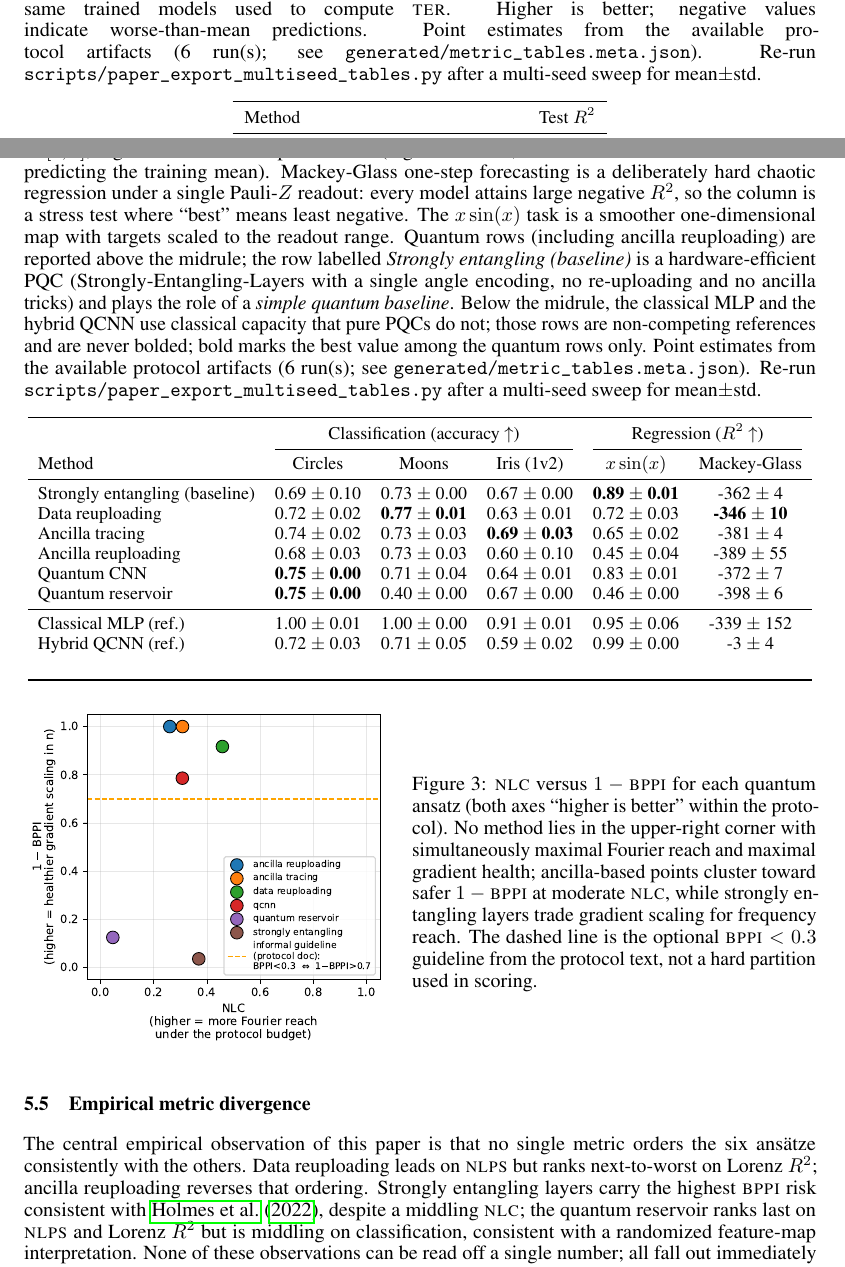
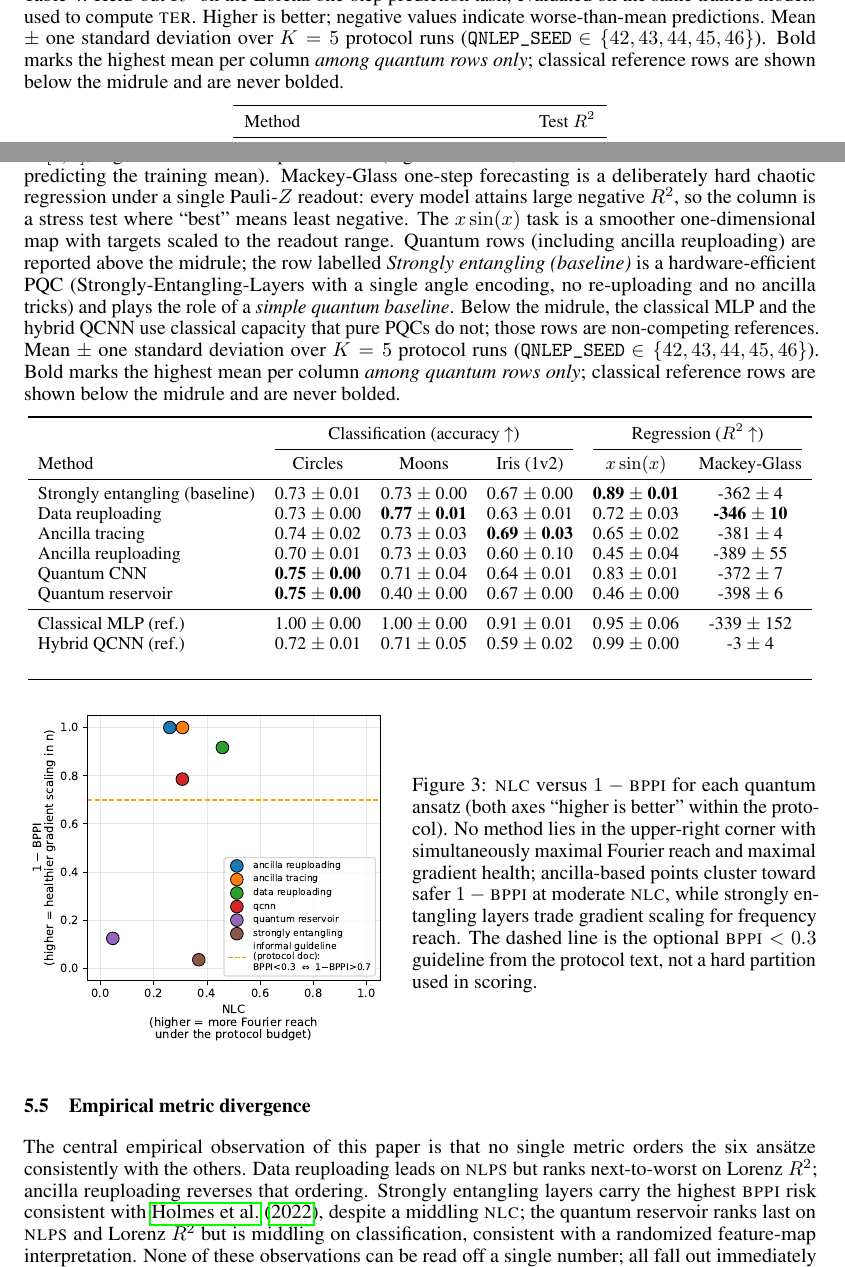
Before and after one commit to sulimovp/quantum-nonlinearity-eval, a LaTeX paper (neurips2026/main_revision.tex, which reads neurips2026/generated/real_data_body.tex, neurips2026/generated/table_agg_blurb.tex): two parts of pages 8 and 9 of 20, joined at a grey line, cut so that both start at the same text. Compiled offline with pdfLaTeX.

Commit message:
Remove development leftovers; re-export tables over the five paper seeds
Drop results/sweeps/n3_L3/_backups/ and seed_99_verify/. The exporter had
counted seed_99_verify as a sixth run, so table captions fell back to the
point-estimate wording and the Circles column of the real-data table averaged
in the verification run. Re-exported: captions state mean +- std over K=5
(seeds 42-46); only the Circles column changes.

Co-Authored-By: Claude Opus 5.5 <noreply@anthropic.com>

```diff
--- a/neurips2026/generated/real_data_body.tex
+++ b/neurips2026/generated/real_data_body.tex
@@ -1,9 +1,9 @@
-    Strongly entangling (baseline) & 0.69 $\pm$ 0.10 & 0.73 $\pm$ 0.00 & 0.67 $\pm$ 0.00 & \textbf{0.89 $\pm$ 0.01} & -362 $\pm$ 4 \\
-    Data reuploading         & 0.72 $\pm$ 0.02 & \textbf{0.77 $\pm$ 0.01} & 0.63 $\pm$ 0.01 & 0.72 $\pm$ 0.03 & \textbf{-346 $\pm$ 10} \\
+    Strongly entangling (baseline) & 0.73 $\pm$ 0.01 & 0.73 $\pm$ 0.00 & 0.67 $\pm$ 0.00 & \textbf{0.89 $\pm$ 0.01} & -362 $\pm$ 4 \\
+    Data reuploading         & 0.73 $\pm$ 0.00 & \textbf{0.77 $\pm$ 0.01} & 0.63 $\pm$ 0.01 & 0.72 $\pm$ 0.03 & \textbf{-346 $\pm$ 10} \\
     Ancilla tracing          & 0.74 $\pm$ 0.02 & 0.73 $\pm$ 0.03 & \textbf{0.69 $\pm$ 0.03} & 0.65 $\pm$ 0.02 & -381 $\pm$ 4 \\
-    Ancilla reuploading      & 0.68 $\pm$ 0.03 & 0.73 $\pm$ 0.03 & 0.60 $\pm$ 0.10 & 0.45 $\pm$ 0.04 & -389 $\pm$ 55 \\
+    Ancilla reuploading      & 0.70 $\pm$ 0.01 & 0.73 $\pm$ 0.03 & 0.60 $\pm$ 0.10 & 0.45 $\pm$ 0.04 & -389 $\pm$ 55 \\
     Quantum CNN              & \textbf{0.75 $\pm$ 0.00} & 0.71 $\pm$ 0.04 & 0.64 $\pm$ 0.01 & 0.83 $\pm$ 0.01 & -372 $\pm$ 7 \\
     Quantum reservoir        & \textbf{0.75 $\pm$ 0.00} & 0.40 $\pm$ 0.00 & 0.67 $\pm$ 0.00 & 0.46 $\pm$ 0.00 & -398 $\pm$ 6 \\
     \midrule
-    Classical MLP (ref.)     & 1.00 $\pm$ 0.01 & 1.00 $\pm$ 0.00 & 0.91 $\pm$ 0.01 & 0.95 $\pm$ 0.06 & -339 $\pm$ 152 \\
-    Hybrid QCNN (ref.)       & 0.72 $\pm$ 0.03 & 0.71 $\pm$ 0.05 & 0.59 $\pm$ 0.02 & 0.99 $\pm$ 0.00 & -3 $\pm$ 4 \\
+    Classical MLP (ref.)     & 1.00 $\pm$ 0.00 & 1.00 $\pm$ 0.00 & 0.91 $\pm$ 0.01 & 0.95 $\pm$ 0.06 & -339 $\pm$ 152 \\
+    Hybrid QCNN (ref.)       & 0.72 $\pm$ 0.01 & 0.71 $\pm$ 0.05 & 0.59 $\pm$ 0.02 & 0.99 $\pm$ 0.00 & -3 $\pm$ 4 \\
--- a/neurips2026/generated/table_agg_blurb.tex
+++ b/neurips2026/generated/table_agg_blurb.tex
@@ -1 +1 @@
-Point estimates from the available protocol artifacts (6 run(s); see \texttt{generated/metric\_tables.meta.json}). Re-run \texttt{scripts/paper\_export\_multiseed\_tables.py} after a multi-seed sweep for mean$\pm$std.
+Mean $\pm$ one standard deviation over $K=5$ protocol runs (\texttt{QNLEP\_SEED} $\in \{42, 43, 44, 45, 46\}$). Bold marks the highest mean per column \emph{among quantum rows only}; classical reference rows are shown below the midrule and are never bolded.
--- a/neurips2026/main_revision.tex
+++ b/neurips2026/main_revision.tex
@@ -385,7 +385,7 @@ Table~\ref{tab:real-data} reports results from the released real-data evaluation
 How these columns relate to the protocol scores is analysed in Section~\ref{sec:metric-divergence}.
 
 \begin{table}[t]
-  \caption{Real-data scores from the released evaluation. Classification columns report test accuracy in $[0,1]$; regression columns report test $R^2$ (higher is better; values below zero mean worse than predicting the training mean). Mackey-Glass one-step forecasting is a deliberately hard chaotic regression under a single Pauli-$Z$ readout: every model attains large negative $R^2$, so the column is a stress test where ``best'' means least negative. The $x\sin(x)$ task is a smoother one-dimensional map with targets scaled to the readout range. Quantum rows (including ancilla reuploading) are reported above the midrule; the row labelled \emph{Strongly entangling (baseline)} is a hardware-efficient PQC (Strongly-Entangling-Layers with a single angle encoding, no re-uploading and no ancilla tricks) and plays the role of a \emph{simple quantum baseline}. Below the midrule, the classical MLP and the hybrid QCNN use classical capacity that pure PQCs do not; those rows are non-competing references and are never bolded; bold marks the best value among the quantum rows only. \protect\input{generated/table_agg_blurb.tex}}
+  \caption{Real-data scores from the released evaluation. Classification columns report test accuracy in $[0,1]$; regression columns report test $R^2$ (higher is better; values below zero mean worse than predicting the training mean). Mackey-Glass one-step forecasting is a deliberately hard chaotic regression under a single Pauli-$Z$ readout: every model attains large negative $R^2$, so the column is a stress test where ``best'' means least negative. The $x\sin(x)$ task is a smoother one-dimensional map with targets scaled to the readout range. Quantum rows (including ancilla reuploading) are reported above the midrule; the row labelled \emph{Strongly entangling (baseline)} is a hardware-efficient PQC (Strongly-Entangling-Layers with a single angle encoding, no re-uploading and no ancilla tricks) and plays the role of a \emph{simple quantum baseline}. Below the midrule, the classical MLP and the hybrid QCNN use classical capacity that pure PQCs do not; those rows are non-competing references. \protect\input{generated/table_agg_blurb.tex}}
   \label{tab:real-data}
   \centering
   \small
```
Also changed, not shown: 17 other files.
